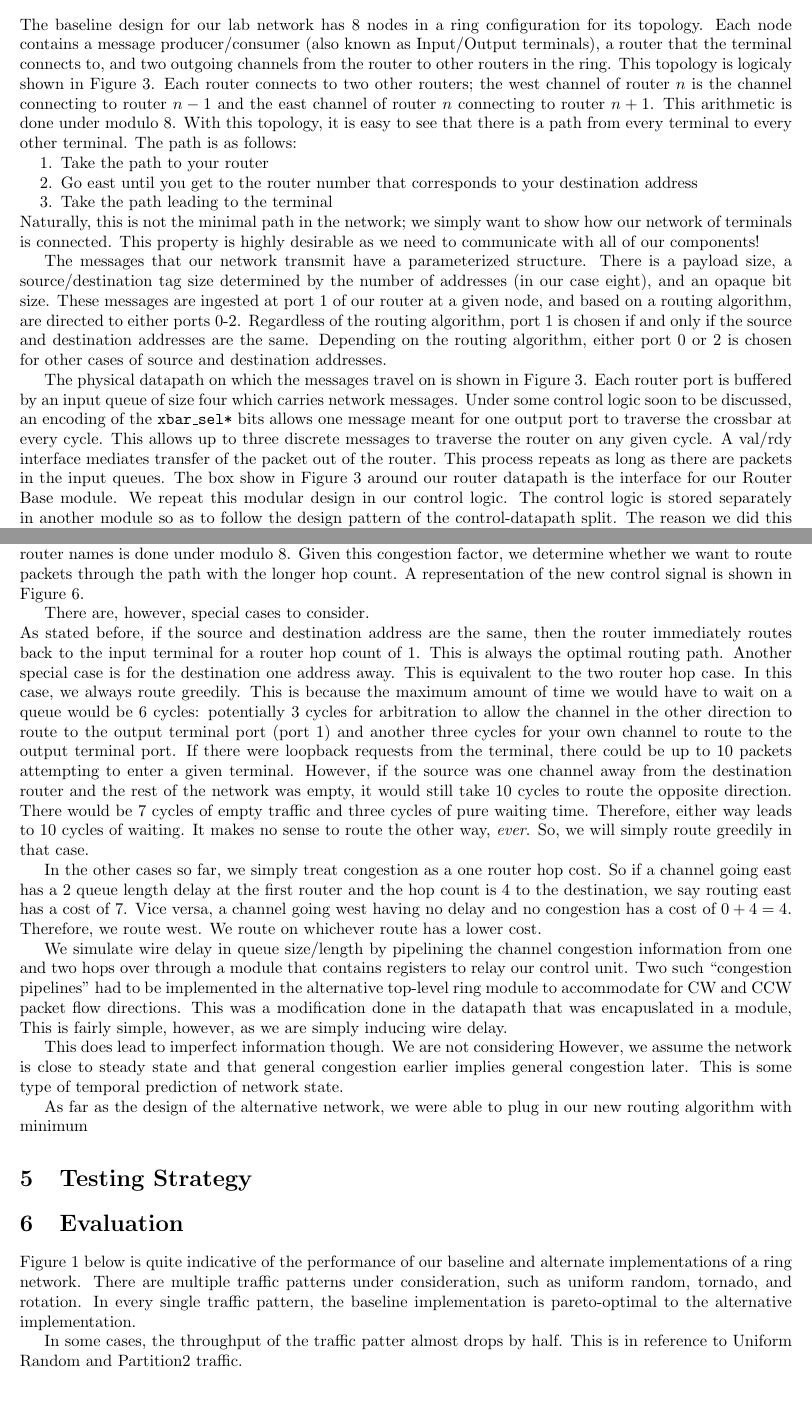
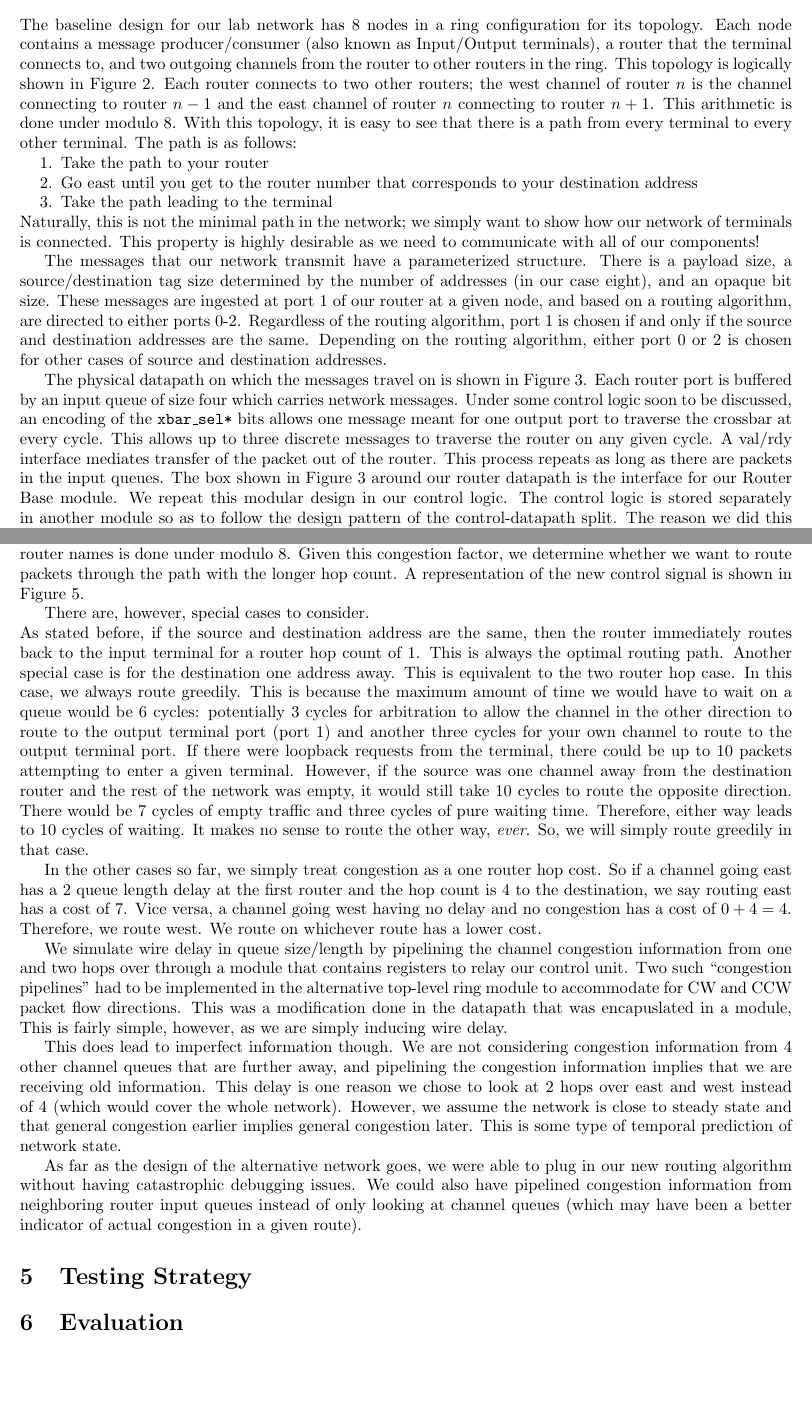
Before and after one commit to vrg22/ece4750-lab5-mcore, a LaTeX document (lab4/writeup/solutions.tex): two parts of pages 2 and 3 of 8 before the commit and two parts of pages 2 and 3 of 6 after it, joined at a grey line, cut so that both start at the same text. Compiled offline with pdfLaTeX.

Commit message:
writeup changes: alternative section

```diff
--- a/lab4/writeup/solutions.tex
+++ b/lab4/writeup/solutions.tex
@@ -94,7 +94,7 @@ for its topology.
 Each node contains a message producer/consumer (also known as Input/Output
 terminals), a router that the terminal connects to,
 and two outgoing channels from the router to other routers in the ring.
-This topology is logicaly shown in Figure~\ref{fig:topo}.
+This topology is logically shown in Figure 2.
 Each router connects to two other routers; the west channel of router $n$
 is the channel connecting to router $n-1$ and
 the east channel of router $n$ connecting to router $n+1$.
@@ -123,8 +123,7 @@ the source and destination addresses are the same.
 Depending on the routing algorithm, either port 0 or 2 is chosen for other
 cases of source and destination addresses. \par
 
-The physical datapath on which the messages travel on is shown in
-Figure~\ref{fig:topo}.
+The physical datapath on which the messages travel on is shown in Figure 3.
 Each router port is buffered by an input queue of size four which carries
 network messages.
 Under some control logic soon to be discussed, an encoding of the
@@ -134,8 +133,8 @@ This allows up to three discrete messages to traverse the router on any
 given cycle.
 A val/rdy interface mediates transfer of the packet out of the router.
 This process repeats as long as there are packets in the input queues.
-The box show in Figure~\ref{fig:topo} around our router datapath is the
-interface for our Router Base module.
+The box shown in Figure 3 around our router datapath is the interface for our
+Router Base module.
 We repeat this modular design in our control logic.
 The control logic is stored separately in another module so as to follow the
 design pattern of the control-datapath split.
@@ -203,8 +202,7 @@ This size is their congestion at their ports.
 Of course, this arithmetic for router names is done under modulo 8.
 Given this congestion factor, we determine whether we want to route packets
 through the path with the longer hop count.
-A representation of the new control signal is shown in
-Figure~\ref{fig:altctrl}.\par
+A representation of the new control signal is shown in Figure 5.\par
 
 There are, however, special cases to consider. \\
 As stated before, if the source and destination address are the same, then the
@@ -246,24 +244,21 @@ directions.
 This was a modification done in the datapath that was encapuslated in a
 module,
 This is fairly simple, however, as we are simply inducing wire delay. \par
-This does lead to imperfect information though. We are not considering
+This does lead to imperfect information though. We are not considering congestion
+information from 4 other channel queues that are further away, and pipelining the
+congestion information implies that we are receiving old information. This delay
+is one reason we chose to look at 2 hops over east and west instead of 4 (which
+would cover the whole network).
 However, we assume the network is close to steady state and that general
 congestion earlier implies general congestion later.
 This is some type of temporal prediction of network state. \par
 
-As far as the design of the alternative network, we were able to plug in our
-new routing algorithm with minimum
+As far as the design of the alternative network goes, we were able to plug in our
+new routing algorithm without having catastrophic debugging issues. We could also
+have pipelined congestion information from neighboring router input queues instead
+of only looking at channel queues (which may have been a better indicator of actual
+congestion in a given route).
 
 \section{Testing Strategy}
 
 \section{Evaluation}
-
-Figure~\ref{fig:patterns} below is quite indicative of the performance of
-our baseline and alternate implementations of a ring network.
-There are multiple traffic patterns under consideration, such as uniform
-random, tornado, and rotation.
-In every single traffic pattern, the baseline implementation is pareto-optimal
-to the alternative implementation. \par
-
-In some cases, the throughput of the traffic patter almost drops by half.
-This is in reference to Uniform Random and Partition2 traffic.
@@ -299,5 +265,3 @@ This is in reference to Uniform Random and Partition2 traffic.
-\label{fig:patterns}
-\end{figure}
 
 \newpage
 \section {Tables and Diagrams}
```
Also changed, not shown: lab4/writeup/solutions.tex (35 more changed lines).
